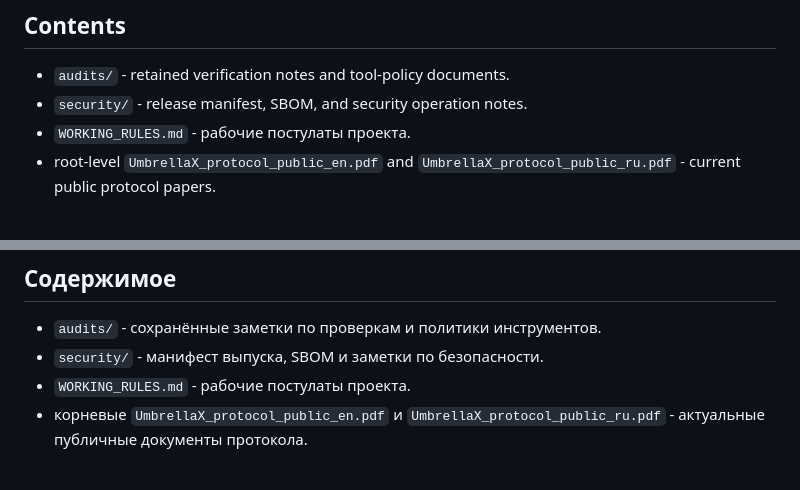
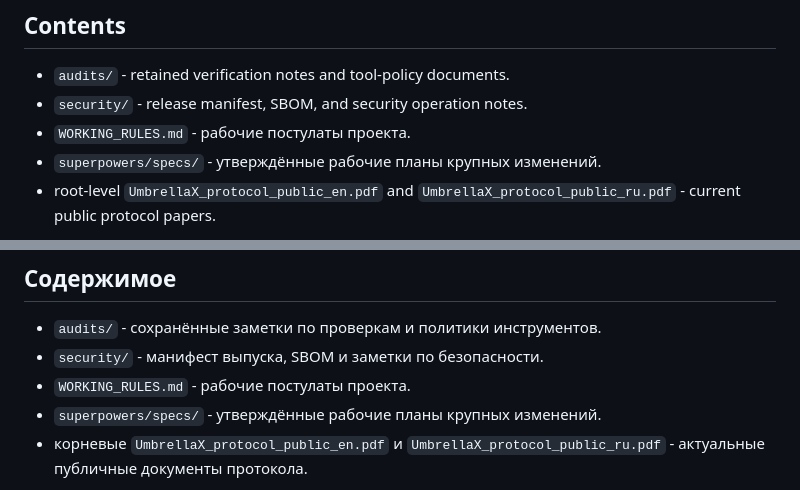
Before and after one commit to lich15/umbrella-protocol, a Markdown page: docs/README.md, 2 parts joined by grey strips. GitHub-like rendering.

Commit message:
docs: add protocol hardening design

```diff
--- a/docs/README.md
+++ b/docs/README.md
@@ -13,6 +13,7 @@ verify, and test the protocol without exposing private working material.
 - `audits/` - retained verification notes and tool-policy documents.
 - `security/` - release manifest, SBOM, and security operation notes.
 - `WORKING_RULES.md` - рабочие постулаты проекта.
+- `superpowers/specs/` - утверждённые рабочие планы крупных изменений.
 - root-level `UmbrellaX_protocol_public_en.pdf` and
   `UmbrellaX_protocol_public_ru.pdf` - current public protocol papers.
 
@@ -45,6 +46,7 @@ incident response, and recurring verification.
 - `audits/` - сохранённые заметки по проверкам и политики инструментов.
 - `security/` - манифест выпуска, SBOM и заметки по безопасности.
 - `WORKING_RULES.md` - рабочие постулаты проекта.
+- `superpowers/specs/` - утверждённые рабочие планы крупных изменений.
 - корневые `UmbrellaX_protocol_public_en.pdf` и
   `UmbrellaX_protocol_public_ru.pdf` - актуальные публичные документы
   протокола.
```
Also changed, not shown: 1 other file.
